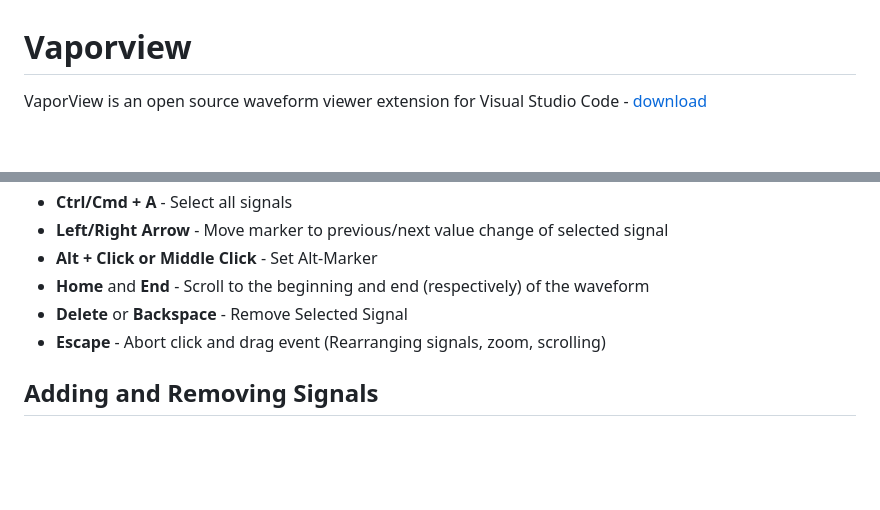
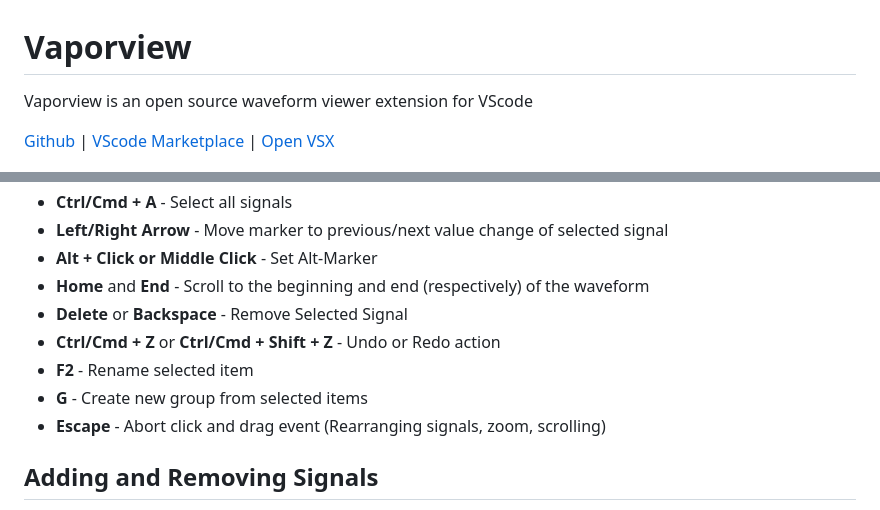
Before and after one commit to Lramseyer/vaporview, a Markdown page: README.md, 2 parts joined by grey strips. Rendered like a GitHub page; blank space fills up the shorter version.

```diff
--- a/README.md
+++ b/README.md
@@ -1,6 +1,8 @@
 # Vaporview
 
-VaporView is an open source waveform viewer extension for Visual Studio Code - [download](https://marketplace.visualstudio.com/items?itemName=lramseyer.vaporview)
+Vaporview is an open source waveform viewer extension for VScode
+
+[Github](https://github.com/Lramseyer/vaporview) | [VScode Marketplace](https://marketplace.visualstudio.com/items?itemName=lramseyer.vaporview) | [Open VSX](https://open-vsx.org/extension/lramseyer/vaporview)
 
 ![](https://github.com/Lramseyer/vaporview/blob/main/readme_assets/overview.png?raw=true)
 
@@ -58,6 +61,9 @@ Vaporview allows you to connect to a remote machine and open up waveforms remote
 - **Alt + Click or Middle Click** - Set Alt-Marker
 - **Home** and **End** - Scroll to the beginning and end (respectively) of the waveform
 - **Delete** or **Backspace** - Remove Selected Signal
+- **Ctrl/Cmd + Z** or **Ctrl/Cmd + Shift + Z** - Undo or Redo action
+- **F2** - Rename selected item
+- **G** - Create new group from selected items
 - **Escape** - Abort click and drag event (Rearranging signals, zoom, scrolling)
 
 ## Adding and Removing Signals
```
Also changed, not shown: other parts of README.md (+8 -12 lines).
